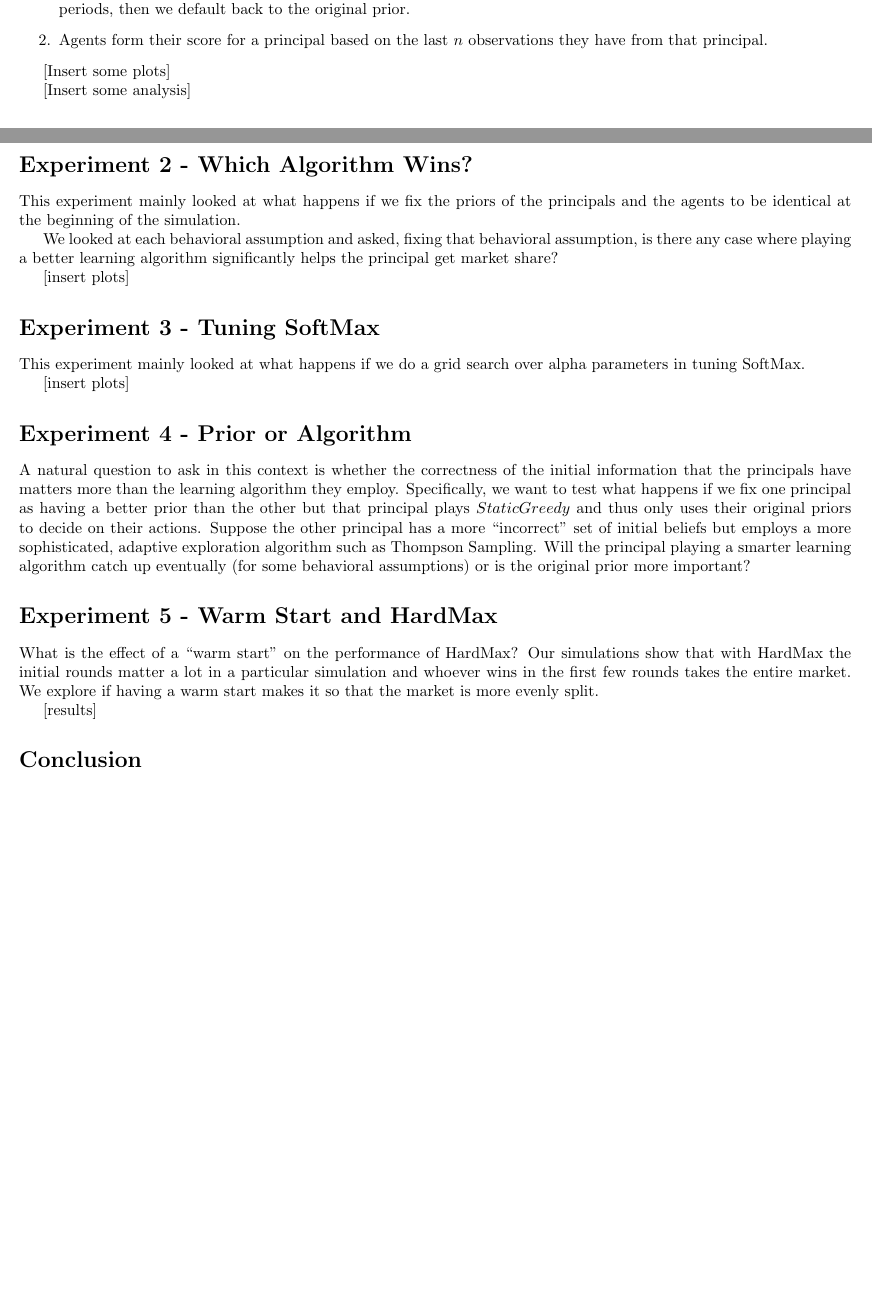
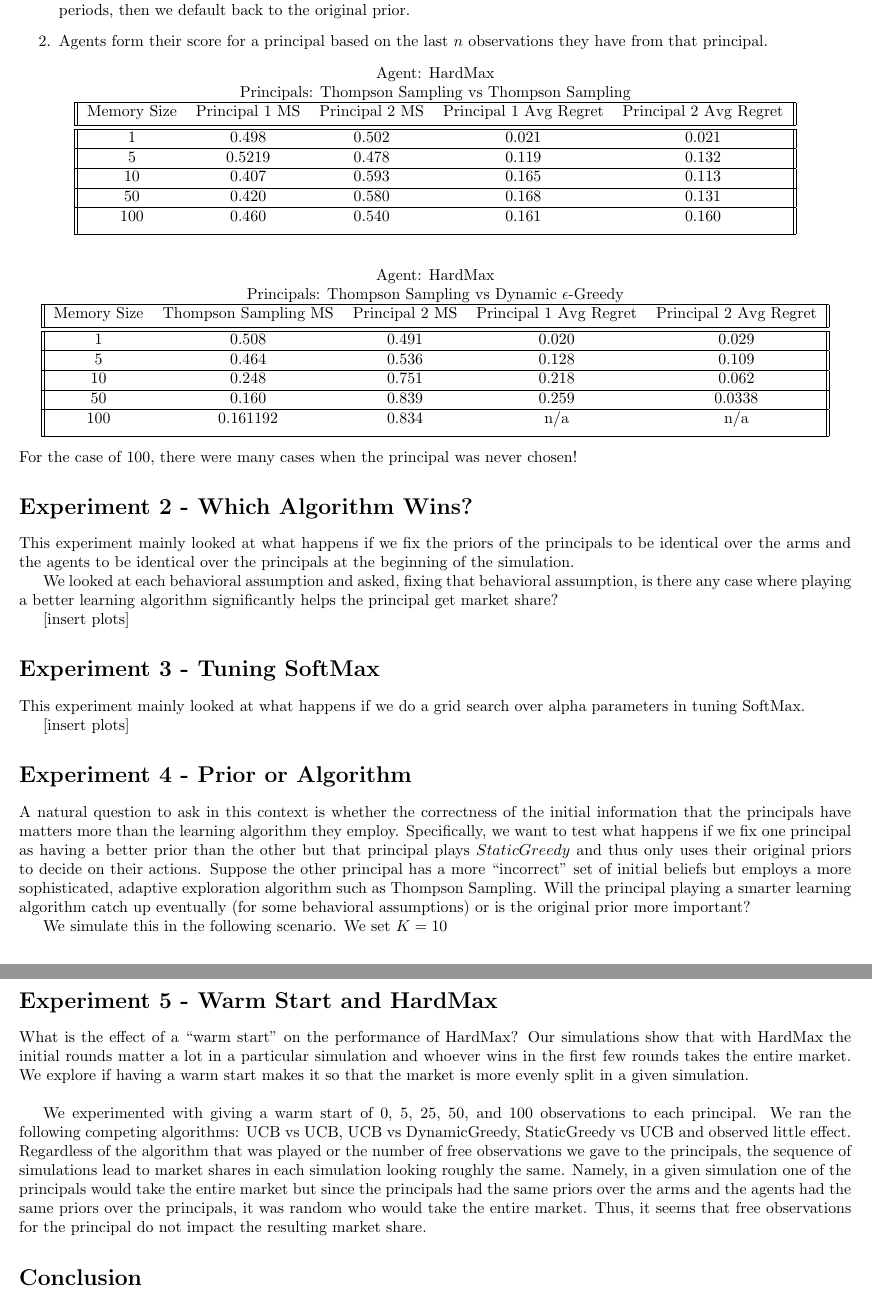
Before and after one commit to rawls238/CompetingBandits, a LaTeX document (Writeup/writeup.tex): two parts of pages 1 and 2 of 2 before the commit and two parts of pages 2 and 3 of 3 after it, joined at a grey line, cut so that both start at the same text, the shorter picture padded with empty space. Compiled offline with pdfLaTeX.

Commit message:
tweaks to regret + epsilon probs

```diff
--- a/Writeup/writeup.tex
+++ b/Writeup/writeup.tex
@@ -48,29 +58,65 @@ The two definitions of finite memory we explore are:
 \item Agents form their score for a principal based on the last $n$ observations they have from that principal.
 \end{enumerate}
 
-[Insert some plots]
+\begin{center}
+Agent: HardMax \\Principals: Thompson Sampling vs Thompson Sampling
+ \begin{tabular}{||c c c c c||}
+ \hline
+ Memory Size & Principal 1 MS & Principal 2 MS & Principal 1 Avg Regret & Principal 2 Avg Regret  \\ [0.5ex]
+ \hline\hline
+ 1 & 0.498 & 0.502 & 0.021 & 0.021 \\
+ \hline
+ 5 & 0.5219 & 0.478 &  0.119 &  0.132 \\
+ \hline
+ 10 & 0.407 & 0.593 & 0.165  & 0.113 \\
+ \hline
+ 50 & 0.420 & 0.580 & 0.168 & 0.131 \\
+ \hline
+ 100 & 0.460 & 0.540 & 0.161 & 0.160 \\ [1ex]
+ \hline
+\end{tabular}
 
-[Insert some analysis]
+\vspace{0.75cm}
+Agent: HardMax \\Principals: Thompson Sampling vs Dynamic $\epsilon$-Greedy
+ \begin{tabular}{||c c c c c||}
+ \hline
+ Memory Size & Thompson Sampling MS & Principal 2 MS & Principal 1 Avg Regret & Principal 2 Avg Regret  \\ [0.5ex]
+ \hline\hline
+ 1 & 0.508 & 0.491 & 0.020 & 0.029 \\
+ \hline
+ 5 & 0.464 & 0.536 &  0.128 &  0.109 \\
+ \hline
+ 10 & 0.248 & 0.751 & 0.218  & 0.062 \\
+ \hline
+ 50 & 0.160 & 0.839 & 0.259 & 0.0338 \\
+ \hline
+ 100 & 0.161192 & 0.834 & n/a & n/a \\ [1ex]
+ \hline
+\end{tabular}
+\end{center}
+For the case of 100, there were many cases when the principal was never chosen!
 
 \section*{Experiment 2 - Which Algorithm Wins?}
-This experiment mainly looked at what happens if we fix the priors of the principals and the agents to be identical at the beginning of the simulation.
+This experiment mainly looked at what happens if we fix the priors of the principals to be identical over the arms and the agents to be identical over the principals at the beginning of the simulation.
 
 We looked at each behavioral assumption and asked, fixing that behavioral assumption, is there any case where playing a better learning algorithm significantly helps the principal get market share?
 
 [insert plots]
 
-\section*{Experiment 3 - Tuning SoftMax}
-This experiment mainly looked at what happens if we do a grid search over alpha parameters in tuning SoftMax.
+\section*{Experiment 3 - Tuning SoftMax} % might want to put this one at the top
+This experiment mainly looked at what happens if we do a grid search over alpha parameters in tuning SoftMax. % you have to tune both alpha and epsilon for SoftMax
 
 [insert plots]
 
 \section*{Experiment 4 - Prior or Algorithm}
 A natural question to ask in this context is whether the correctness of the initial information that the principals have matters more than the learning algorithm they employ. Specifically, we want to test what happens if we fix one principal as having a better prior than the other but that principal plays $StaticGreedy$ and thus only uses their original priors to decide on their actions.   Suppose the other principal has a more ``incorrect" set of initial beliefs but employs a more sophisticated, adaptive exploration algorithm such as Thompson Sampling. Will the principal playing a smarter learning algorithm catch up eventually (for some behavioral assumptions) or is the original prior more important?
 
+We simulate this in the following scenario. We set $K = 10$
+
 \section*{Experiment 5 - Warm Start and HardMax}
-What is the effect of a ``warm start" on the performance of HardMax? Our simulations show that with HardMax the initial rounds matter a lot in a particular simulation and whoever wins in the first few rounds takes the entire market. We explore if having a warm start makes it so that the market is more evenly split.
+What is the effect of a ``warm start" on the performance of HardMax? Our simulations show that with HardMax the initial rounds matter a lot in a particular simulation and whoever wins in the first few rounds takes the entire market. We explore if having a warm start makes it so that the market is more evenly split in a given simulation.\\
 
-[results]
+We experimented with giving a warm start of 0, 5, 25, 50, and 100 observations to each principal. We ran the following competing algorithms: UCB vs UCB, UCB vs DynamicGreedy, StaticGreedy vs UCB and observed little effect. Regardless of the algorithm that was played or the number of free observations we gave to the principals, the sequence of simulations lead to market shares in each simulation looking roughly the same. Namely, in a given simulation one of the principals would take the entire market but since the principals had the same priors over the arms and the agents had the same priors over the principals, it was random who would take the entire market. Thus, it seems that free observations for the principal do not impact the resulting market share.
 
 \section*{Conclusion}
 conclude
```
Also changed, not shown: Writeup/writeup.pdf, Writeup/writeup.tex (18 more changed lines), 5 other files.
